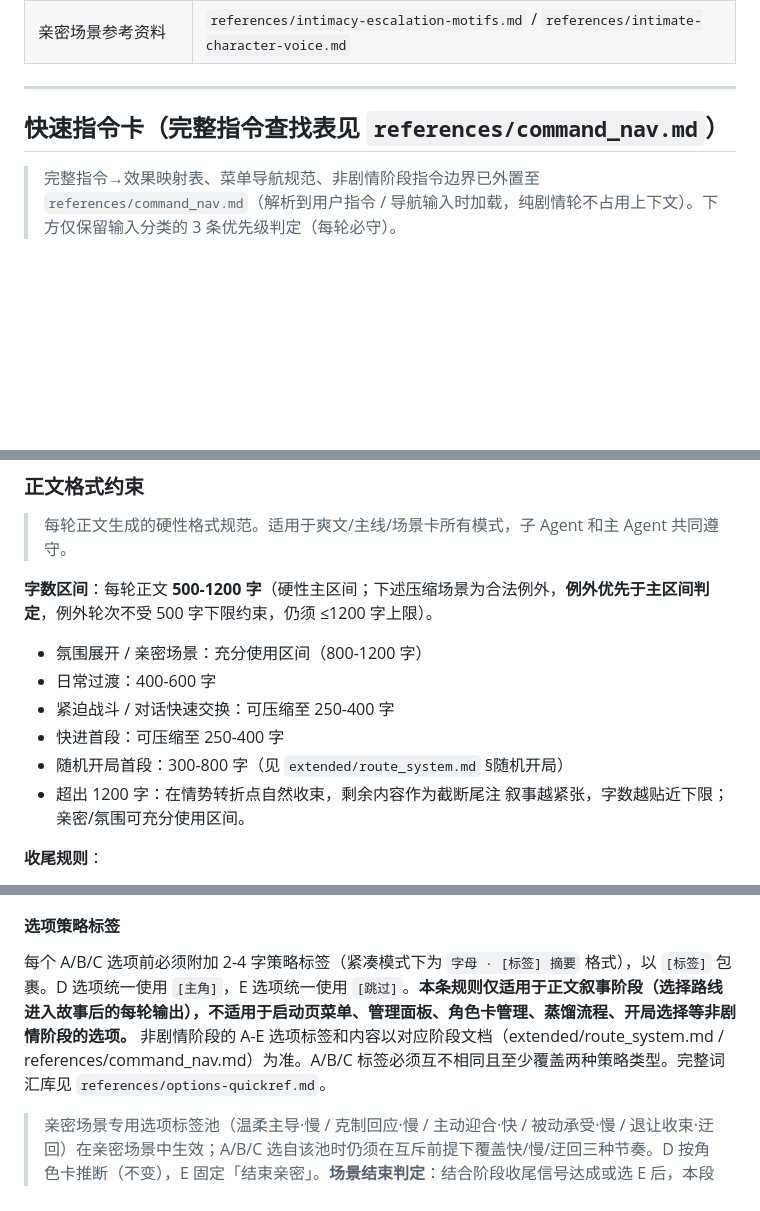
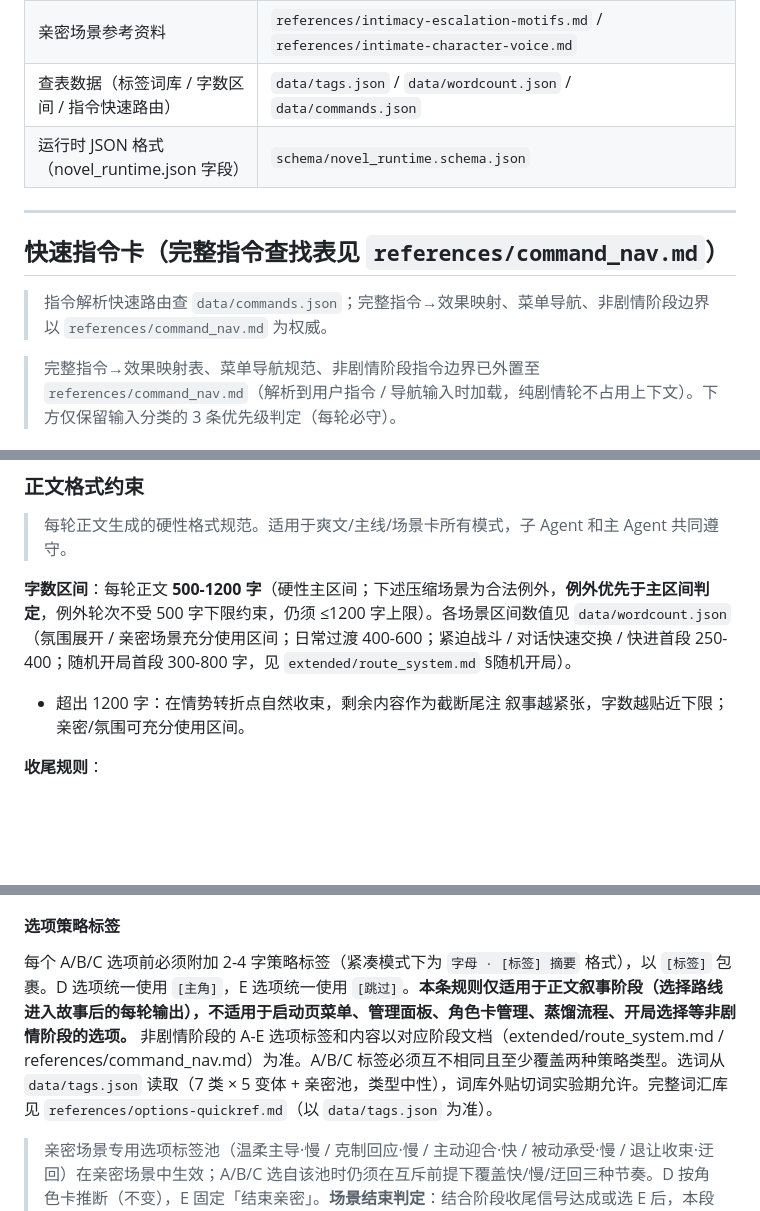
Before and after one commit to Treasure-hub-agent/interactive-fiction-skill, a Markdown page: SKILL.md, 3 parts joined by grey strips. Drawn GitHub-style; blank space fills up the shorter version.

Commit message:
feat: v9.4.0 SKILL.md P0 瘦身（字数/标签/指令查表指针化 + 加载索引更新）

```diff
--- a/SKILL.md
+++ b/SKILL.md
@@ -61,10 +61,14 @@ metadata:
 | 创世世界观 / 角色创建 | `extended/creation_world.md` |
 | 角色卡（弹出/修改/深度创建/短篇） | `extended/character_card.md` / `extended/deep_character_creation.md` |
 | 亲密场景参考资料 | `references/intimacy-escalation-motifs.md` / `references/intimate-character-voice.md` |
+| 查表数据（标签词库 / 字数区间 / 指令快速路由） | `data/tags.json` / `data/wordcount.json` / `data/commands.json` |
+| 运行时 JSON 格式（novel_runtime.json 字段） | `schema/novel_runtime.schema.json` |
 
 ---
 
 ## 快速指令卡（完整指令查找表见 `references/command_nav.md`）
+
+> 指令解析快速路由查 `data/commands.json`；完整指令→效果映射、菜单导航、非剧情阶段边界以 `references/command_nav.md` 为权威。
 
 > 完整指令→效果映射表、菜单导航规范、非剧情阶段指令边界已外置至 `references/command_nav.md`（解析到用户指令 / 导航输入时加载，纯剧情轮不占用上下文）。下方仅保留输入分类的 3 条优先级判定（每轮必守）。
 ### 非剧情阶段指令边界（完整边界表见 `references/command_nav.md` §非剧情阶段指令边界）
@@ -117,12 +121,7 @@ metadata:
 
 > 每轮正文生成的硬性格式规范。适用于爽文/主线/场景卡所有模式，子 Agent 和主 Agent 共同遵守。
 
-**字数区间**：每轮正文 **500-1200 字**（硬性主区间；下述压缩场景为合法例外，**例外优先于主区间判定**，例外轮次不受 500 字下限约束，仍须 ≤1200 字上限）。
-- 氛围展开 / 亲密场景：充分使用区间（800-1200 字）
-- 日常过渡：400-600 字
-- 紧迫战斗 / 对话快速交换：可压缩至 250-400 字
-- 快进首段：可压缩至 250-400 字
-- 随机开局首段：300-800 字（见 `extended/route_system.md` §随机开局）
+**字数区间**：每轮正文 **500-1200 字**（硬性主区间；下述压缩场景为合法例外，**例外优先于主区间判定**，例外轮次不受 500 字下限约束，仍须 ≤1200 字上限）。各场景区间数值见 `data/wordcount.json`（氛围展开 / 亲密场景充分使用区间；日常过渡 400-600；紧迫战斗 / 对话快速交换 / 快进首段 250-400；随机开局首段 300-800 字，见 `extended/route_system.md` §随机开局）。
 - 超出 1200 字：在情势转折点自然收束，剩余内容作为截断尾注
 叙事越紧张，字数越贴近下限；亲密/氛围可充分使用区间。
 
@@ -229,7 +228,7 @@ E = `[跳过]` + 预告 ≤15 字。关键抉择点禁 E（倾向多禁少放）
 
 #### 选项策略标签
 
-每个 A/B/C 选项前必须附加 2-4 字策略标签（紧凑模式下为 `字母 · [标签] 摘要` 格式），以 `[标签]` 包裹。D 选项统一使用 `[主角]`，E 选项统一使用 `[跳过]`。**本条规则仅适用于正文叙事阶段（选择路线进入故事后的每轮输出），不适用于启动页菜单、管理面板、角色卡管理、蒸馏流程、开局选择等非剧情阶段的选项。** 非剧情阶段的 A-E 选项标签和内容以对应阶段文档（extended/route_system.md / references/command_nav.md）为准。A/B/C 标签必须互不相同且至少覆盖两种策略类型。完整词汇库见 `references/options-quickref.md`。
+每个 A/B/C 选项前必须附加 2-4 字策略标签（紧凑模式下为 `字母 · [标签] 摘要` 格式），以 `[标签]` 包裹。D 选项统一使用 `[主角]`，E 选项统一使用 `[跳过]`。**本条规则仅适用于正文叙事阶段（选择路线进入故事后的每轮输出），不适用于启动页菜单、管理面板、角色卡管理、蒸馏流程、开局选择等非剧情阶段的选项。** 非剧情阶段的 A-E 选项标签和内容以对应阶段文档（extended/route_system.md / references/command_nav.md）为准。A/B/C 标签必须互不相同且至少覆盖两种策略类型。选词从 `data/tags.json` 读取（7 类 × 5 变体 + 亲密池，类型中性），词库外贴切词实验期允许。完整词汇库见 `references/options-quickref.md`（以 `data/tags.json` 为准）。
 
 > 亲密场景专用选项标签池（温柔主导·慢 / 克制回应·慢 / 主动迎合·快 / 被动承受·慢 / 退让收束·迂回）在亲密场景中生效；A/B/C 选自该池时仍须在互斥前提下覆盖快/慢/迂回三种节奏。D 按角色卡推断（不变），E 固定「结束亲密」。**场景结束判定**：结合阶段收尾信号达成或选 E 后，本段亲密场景即结束，恢复普通标签池，E 恢复「[跳过]」；余韵/后续轮次不再使用亲密池。
 
```
